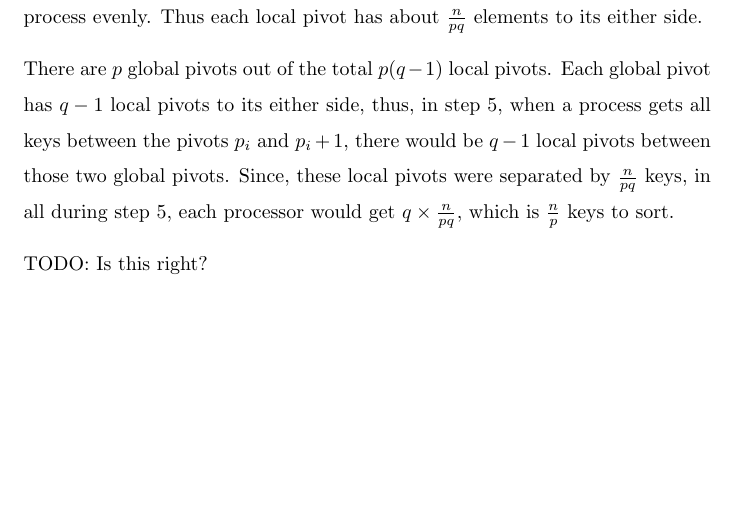
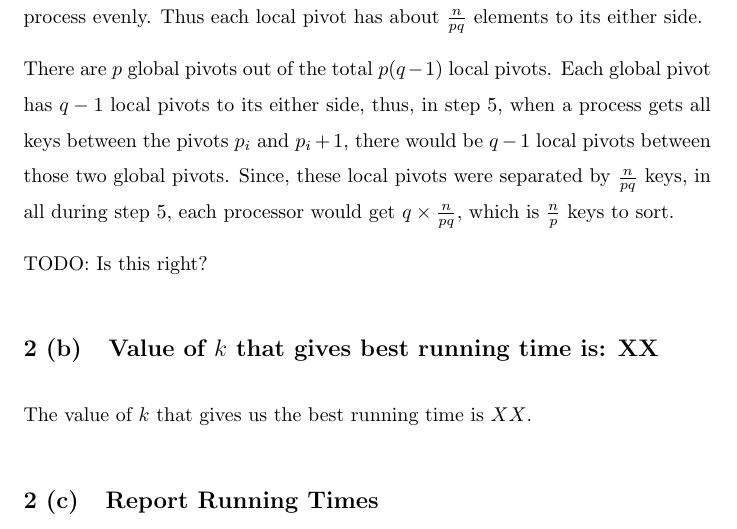
Before and after one commit to reddragon/cse613, a LaTeX problem sheet (hw3/hw3.tex): part of page 4 of 4, cut so that both start at the same text, the shorter picture padded with empty space. Compiled offline with pdfLaTeX.

Commit message:
Update tex file

```diff
--- a/hw3/hw3.tex
+++ b/hw3/hw3.tex
@@ -114,4 +114,12 @@ $\frac{n}{pq}$ keys, in all during step 5, each processor would get
 $q \times \frac{n}{pq}$, which is $\frac{n}{p}$ keys to sort.
 
 TODO: Is this right?
+
+\subsection{Value of $k$ that gives best running time is: XX}
+
+The value of $k$ that gives us the best running time is $XX$.
+
+\subsection{Report Running Times}
+
+
 \end{document}
```
